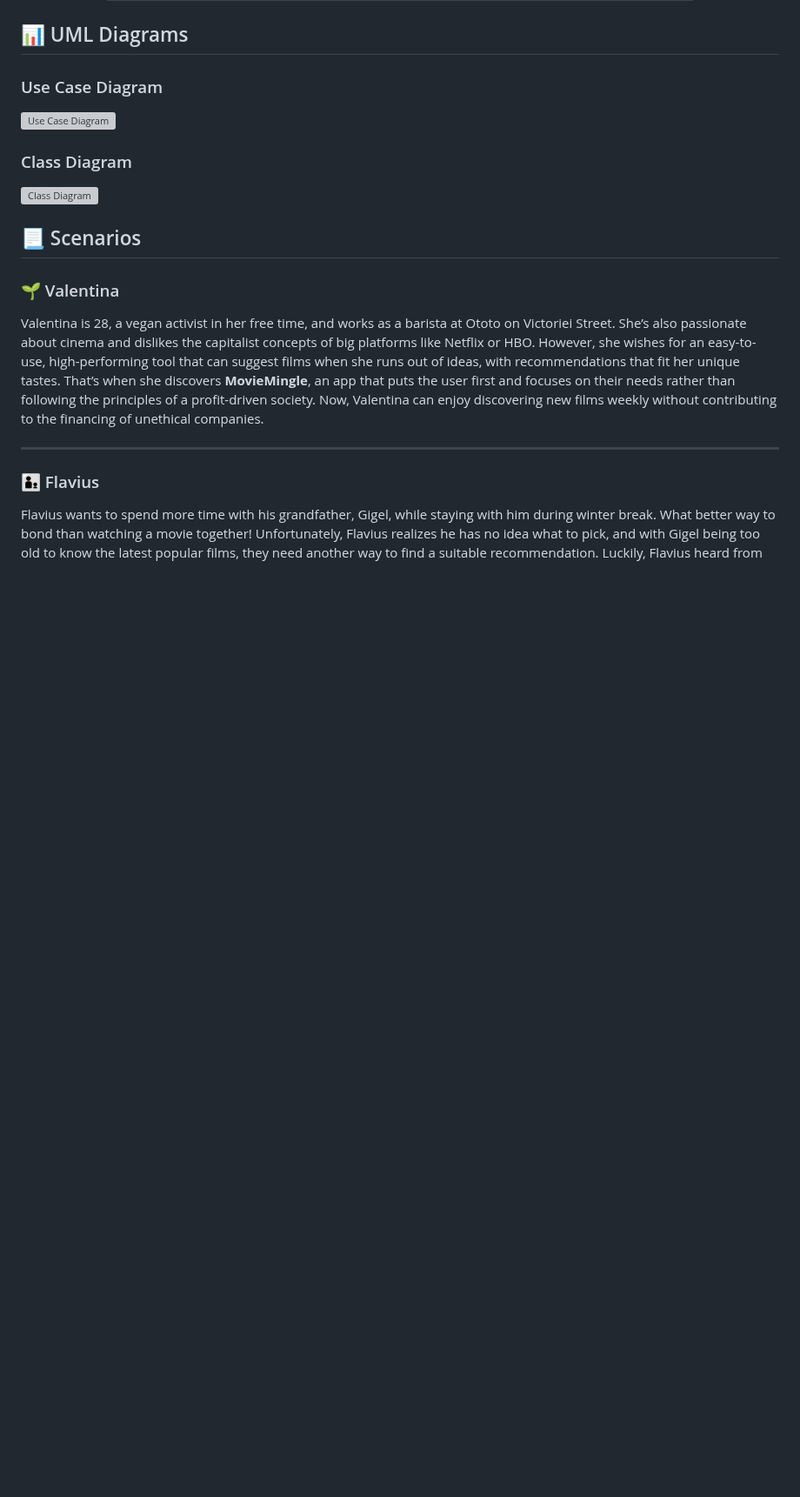
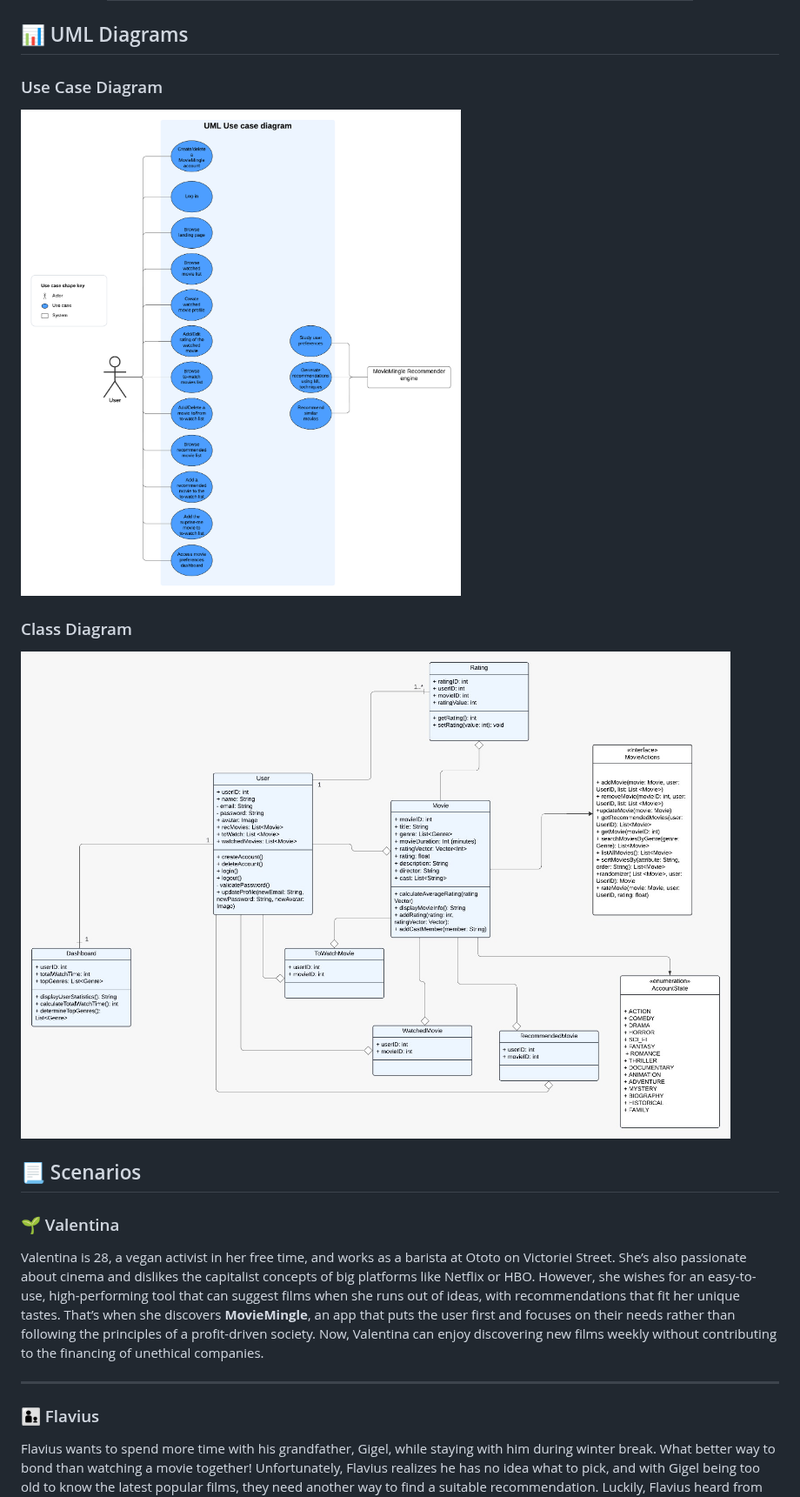
Before and after one commit to unibuc-cs/software-engineering-product-4errors, a Markdown page: README.md, the part around the change. Shown at 87% size. Drawn GitHub-style; blank space fills up the shorter version; grey boxes are pictures that could not be loaded.

```diff
--- a/README.md
+++ b/README.md
@@ -127,10 +127,10 @@ MovieMingle is a web application that recommends movies to users based on their
 
 ## 📊 UML Diagrams
 ### Use Case Diagram
-![Use Case Diagram](moviemingle_use_case_diagram.png)
+![Use Case Diagram](/Diagrams/moviemingle_use_case_diagram.png)
 <br>
 ### Class Diagram
-![Class Diagram](moviemingle_class_diagram.png)
+![Class Diagram](/Diagrams/moviemingle_class_diagram.png)
 
 ## 📃 Scenarios
 
```
